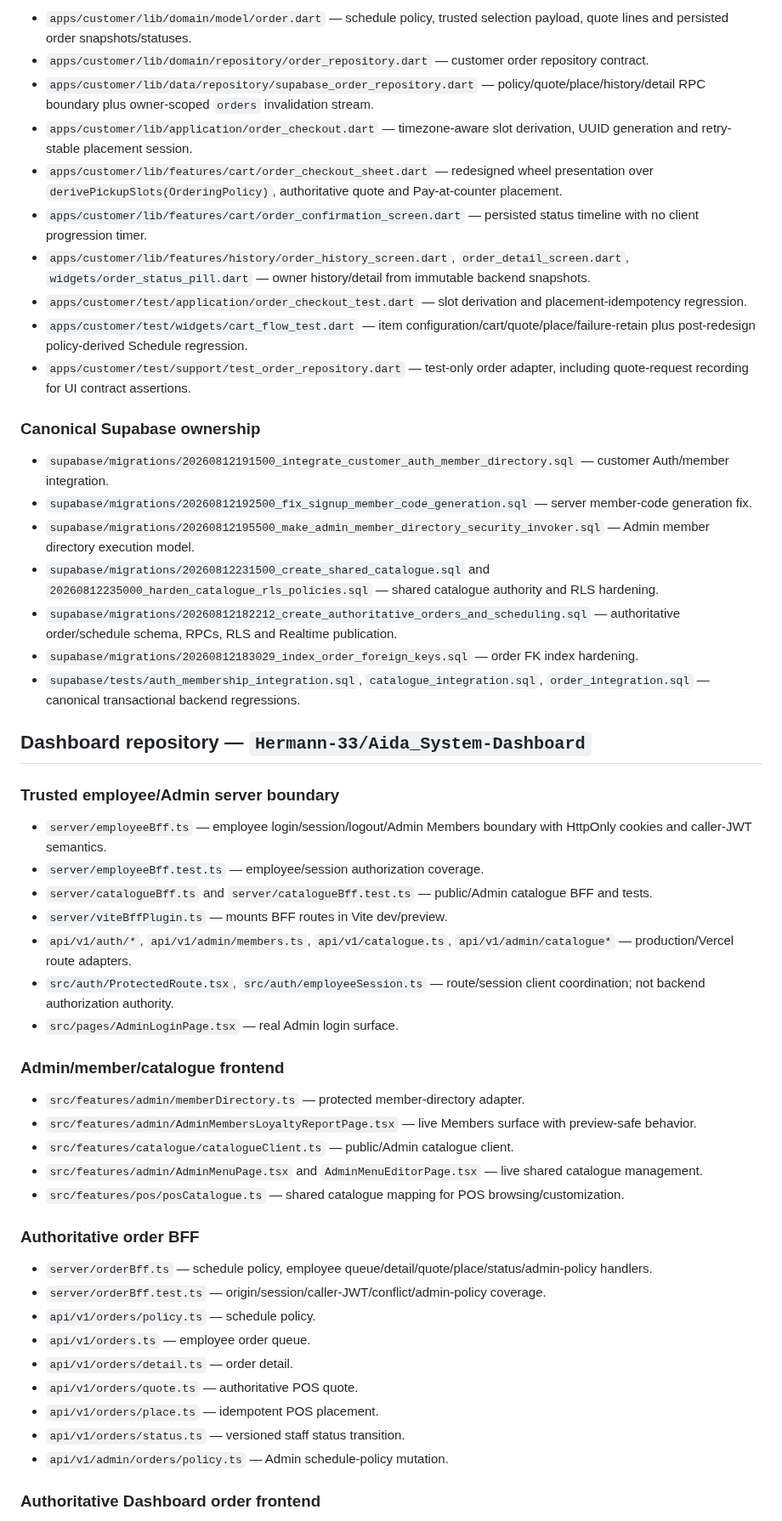
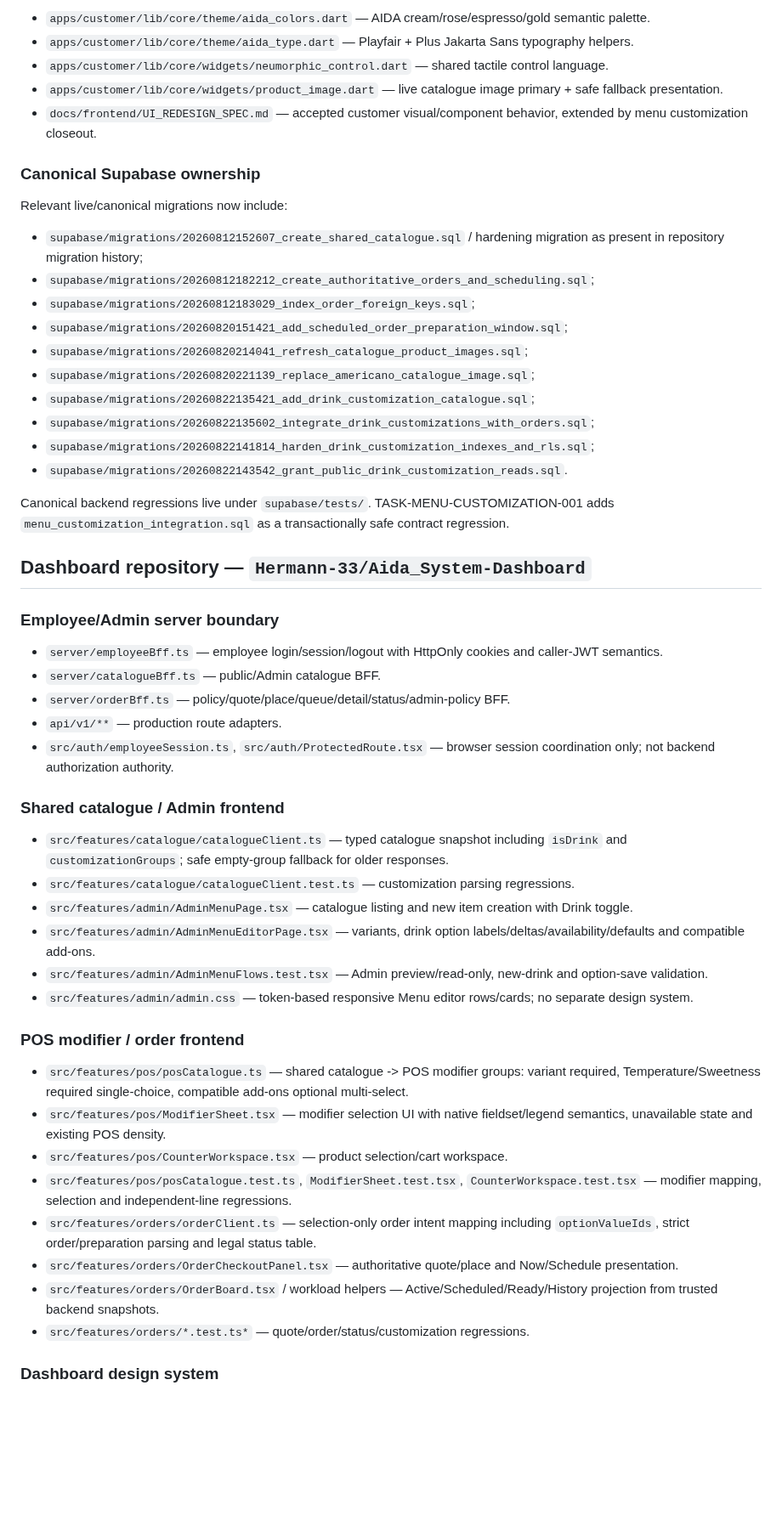
Before and after one commit to Hermann-33/Aida_System, a Markdown page: docs/context/CODEBASE_MAP.md, the part around one of its changes. Shown at 85% size. Rendered like a GitHub page; blank space fills up the shorter version.

Commit message:
TASK-MENU-CUSTOMIZATION-001: reconcile codebase map

```diff
--- a/docs/context/CODEBASE_MAP.md
+++ b/docs/context/CODEBASE_MAP.md
@@ -48,56 +41,56 @@ Updated: 2026-08-20
 
-- `apps/customer/lib/domain/model/order.dart` — schedule policy, trusted selection payload, quote lines and persisted order snapshots/statuses.
-- `apps/customer/lib/domain/repository/order_repository.dart` — customer order repository contract.
-- `apps/customer/lib/data/repository/supabase_order_repository.dart` — policy/quote/place/history/detail RPC boundary plus owner-scoped `orders` invalidation stream.
-- `apps/customer/lib/application/order_checkout.dart` — timezone-aware slot derivation, UUID generation and retry-stable placement session.
-- `apps/customer/lib/features/cart/order_checkout_sheet.dart` — redesigned wheel presentation over `derivePickupSlots(OrderingPolicy)`, authoritative quote and Pay-at-counter placement.
-- `apps/customer/lib/features/cart/order_confirmation_screen.dart` — persisted status timeline with no client progression timer.
-- `apps/customer/lib/features/history/order_history_screen.dart`, `order_detail_screen.dart`, `widgets/order_status_pill.dart` — owner history/detail from immutable backend snapshots.
-- `apps/customer/test/application/order_checkout_test.dart` — slot derivation and placement-idempotency regression.
-- `apps/customer/test/widgets/cart_flow_test.dart` — item configuration/cart/quote/place/failure-retain plus post-redesign policy-derived Schedule regression.
-- `apps/customer/test/support/test_order_repository.dart` — test-only order adapter, including quote-request recording for UI contract assertions.
+- `apps/customer/lib/core/theme/aida_colors.dart` — AIDA cream/rose/espresso/gold semantic palette.
+- `apps/customer/lib/core/theme/aida_type.dart` — Playfair + Plus Jakarta Sans typography helpers.
+- `apps/customer/lib/core/widgets/neumorphic_control.dart` — shared tactile control language.
+- `apps/customer/lib/core/widgets/product_image.dart` — live catalogue image primary + safe fallback presentation.
+- `docs/frontend/UI_REDESIGN_SPEC.md` — accepted customer visual/component behavior, extended by menu customization closeout.
 
 ### Canonical Supabase ownership
 
-- `supabase/migrations/20260812191500_integrate_customer_auth_member_directory.sql` — customer Auth/member integration.
-- `supabase/migrations/20260812192500_fix_signup_member_code_generation.sql` — server member-code generation fix.
-- `supabase/migrations/20260812195500_make_admin_member_directory_security_invoker.sql` — Admin member directory execution model.
-- `supabase/migrations/20260812231500_create_shared_catalogue.sql` and `20260812235000_harden_catalogue_rls_policies.sql` — shared catalogue authority and RLS hardening.
-- `supabase/migrations/20260812182212_create_authoritative_orders_and_scheduling.sql` — authoritative order/schedule schema, RPCs, RLS and Realtime publication.
-- `supabase/migrations/20260812183029_index_order_foreign_keys.sql` — order FK index hardening.
-- `supabase/tests/auth_membership_integration.sql`, `catalogue_integration.sql`, `order_integration.sql` — canonical transactional backend regressions.
+Relevant live/canonical migrations now include:
+
+- `supabase/migrations/20260812152607_create_shared_catalogue.sql` / hardening migration as present in repository migration history;
+- `supabase/migrations/20260812182212_create_authoritative_orders_and_scheduling.sql`;
+- `supabase/migrations/20260812183029_index_order_foreign_keys.sql`;
+- `supabase/migrations/20260820151421_add_scheduled_order_preparation_window.sql`;
+- `supabase/migrations/20260820214041_refresh_catalogue_product_images.sql`;
+- `supabase/migrations/20260820221139_replace_americano_catalogue_image.sql`;
+- `supabase/migrations/20260822135421_add_drink_customization_catalogue.sql`;
+- `supabase/migrations/20260822135602_integrate_drink_customizations_with_orders.sql`;
+- `supabase/migrations/20260822141814_harden_drink_customization_indexes_and_rls.sql`;
+- `supabase/migrations/20260822143542_grant_public_drink_customization_reads.sql`.
+
+Canonical backend regressions live under `supabase/tests/`. TASK-MENU-CUSTOMIZATION-001 adds `menu_customization_integration.sql` as a transactionally safe contract regression.
 
 ## Dashboard repository — `Hermann-33/Aida_System-Dashboard`
 
-### Trusted employee/Admin server boundary
+### Employee/Admin server boundary
 
-- `server/employeeBff.ts` — employee login/session/logout/Admin Members boundary with HttpOnly cookies and caller-JWT semantics.
-- `server/employeeBff.test.ts` — employee/session authorization coverage.
-- `server/catalogueBff.ts` and `server/catalogueBff.test.ts` — public/Admin catalogue BFF and tests.
-- `server/viteBffPlugin.ts` — mounts BFF routes in Vite dev/preview.
-- `api/v1/auth/*`, `api/v1/admin/members.ts`, `api/v1/catalogue.ts`, `api/v1/admin/catalogue*` — production/Vercel route adapters.
-- `src/auth/ProtectedRoute.tsx`, `src/auth/employeeSession.ts` — route/session client coordination; not backend authorization authority.
-- `src/pages/AdminLoginPage.tsx` — real Admin login surface.
+- `server/employeeBff.ts` — employee login/session/logout with HttpOnly cookies and caller-JWT semantics.
+- `server/catalogueBff.ts` — public/Admin catalogue BFF.
+- `server/orderBff.ts` — policy/quote/place/queue/detail/status/admin-policy BFF.
+- `api/v1/**` — production route adapters.
+- `src/auth/employeeSession.ts`, `src/auth/ProtectedRoute.tsx` — browser session coordination only; not backend authorization authority.
 
-### Admin/member/catalogue frontend
+### Shared catalogue / Admin frontend
 
-- `src/features/admin/memberDirectory.ts` — protected member-directory adapter.
-- `src/features/admin/AdminMembersLoyaltyReportPage.tsx` — live Members surface with preview-safe behavior.
-- `src/features/catalogue/catalogueClient.ts` — public/Admin catalogue client.
-- `src/features/admin/AdminMenuPage.tsx` and `AdminMenuEditorPage.tsx` — live shared catalogue management.
-- `src/features/pos/posCatalogue.ts` — shared catalogue mapping for POS browsing/customization.
+- `src/features/catalogue/catalogueClient.ts` — typed catalogue snapshot including `isDrink` and `customizationGroups`; safe empty-group fallback for older responses.
+- `src/features/catalogue/catalogueClient.test.ts` — customization parsing regressions.
+- `src/features/admin/AdminMenuPage.tsx` — catalogue listing and new item creation with Drink toggle.
+- `src/features/admin/AdminMenuEditorPage.tsx` — variants, drink option labels/deltas/availability/defaults and compatible add-ons.
+- `src/features/admin/AdminMenuFlows.test.tsx` — Admin preview/read-only, new-drink and option-save validation.
+- `src/features/admin/admin.css` — token-based responsive Menu editor rows/cards; no separate design system.
 
-### Authoritative order BFF
+### POS modifier / order frontend
 
-- `server/orderBff.ts` — schedule policy, employee queue/detail/quote/place/status/admin-policy handlers.
-- `server/orderBff.test.ts` — origin/session/caller-JWT/conflict/admin-policy coverage.
-- `api/v1/orders/policy.ts` — schedule policy.
-- `api/v1/orders.ts` — employee order queue.
-- `api/v1/orders/detail.ts` — order detail.
-- `api/v1/orders/quote.ts` — authoritative POS quote.
-- `api/v1/orders/place.ts` — idempotent POS placement.
-- `api/v1/orders/status.ts` — versioned staff status transition.
-- `api/v1/admin/orders/policy.ts` — Admin schedule-policy mutation.
+- `src/features/pos/posCatalogue.ts` — shared catalogue -> POS modifier groups: variant required, Temperature/Sweetness required single-choice, compatible add-ons optional multi-select.
+- `src/features/pos/ModifierSheet.tsx` — modifier selection UI with native fieldset/legend semantics, unavailable state and existing POS density.
+- `src/features/pos/CounterWorkspace.tsx` — product selection/cart workspace.
+- `src/features/pos/posCatalogue.test.ts`, `ModifierSheet.test.tsx`, `CounterWorkspace.test.tsx` — modifier mapping, selection and independent-line regressions.
+- `src/features/orders/orderClient.ts` — selection-only order intent mapping including `optionValueIds`, strict order/preparation parsing and legal status table.
+- `src/features/orders/OrderCheckoutPanel.tsx` — authoritative quote/place and Now/Schedule presentation.
+- `src/features/orders/OrderBoard.tsx` / workload helpers — Active/Scheduled/Ready/History projection from trusted backend snapshots.
+- `src/features/orders/*.test.ts*` — quote/order/status/customization regressions.
 
-### Authoritative Dashboard order frontend
+### Dashboard design system
 
```
Also changed, not shown: other parts of docs/context/CODEBASE_MAP.md (+48 -63 lines).
